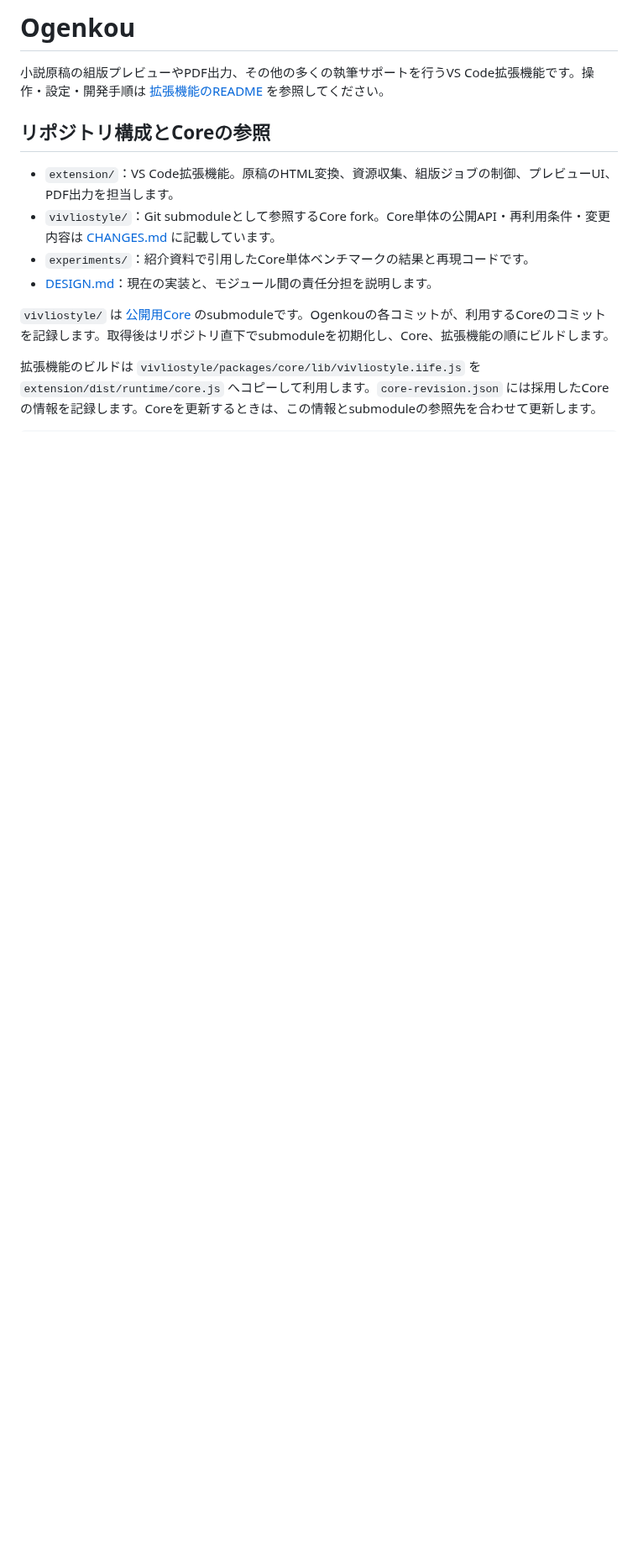
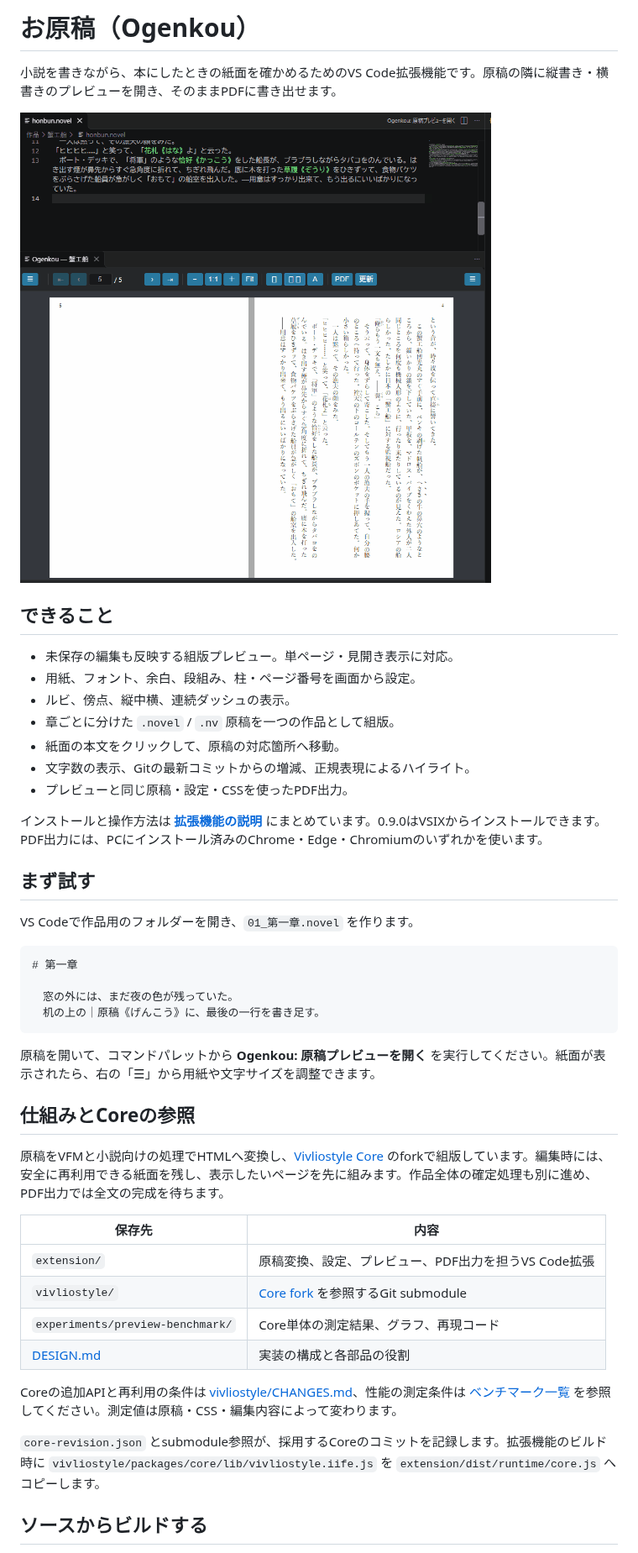
Before and after one commit to ikkoayagawa/Ogenkou, a Markdown page: README.md, the part around one of its changes. Shown at 84% size. GitHub-like rendering; pictures changed too: extension/media/preview.gif (added); blank space fills up the shorter version.

Commit message:
docs: prepare Ogenkou 0.9.0 guide and VSIX media

````diff
--- a/README.md
+++ b/README.md
@@ -1,16 +1,48 @@
-# Ogenkou
+# お原稿（Ogenkou）
 
-小説原稿の組版プレビューやPDF出力、その他の多くの執筆サポートを行うVS Code拡張機能です。操作・設定・開発手順は [拡張機能のREADME](extension/README.md) を参照してください。
+小説を書きながら、本にしたときの紙面を確かめるためのVS Code拡張機能です。原稿の隣に縦書き・横書きのプレビューを開き、そのままPDFに書き出せます。
 
-## リポジトリ構成とCoreの参照
+![原稿の編集を紙面へ反映する様子](extension/media/preview.gif)
 
-- `extension/`：VS Code拡張機能。原稿のHTML変換、資源収集、組版ジョブの制御、プレビューUI、PDF出力を担当します。
-- `vivliostyle/`：Git submoduleとして参照するCore fork。Core単体の公開API・再利用条件・変更内容は [CHANGES.md](vivliostyle/CHANGES.md) に記載しています。
-- `experiments/`：紹介資料で引用したCore単体ベンチマークの結果と再現コードです。
-- [DESIGN.md](DESIGN.md)：現在の実装と、モジュール間の責任分担を説明します。
+## できること
 
-`vivliostyle/` は [公開用Core](https://github.com/ikkoayagawa/vivliostyle.js) のsubmoduleです。Ogenkouの各コミットが、利用するCoreのコミットを記録します。取得後はリポジトリ直下でsubmoduleを初期化し、Core、拡張機能の順にビルドします。
+- 未保存の編集も反映する組版プレビュー。単ページ・見開き表示に対応。
+- 用紙、フォント、余白、段組み、柱・ページ番号を画面から設定。
+- ルビ、傍点、縦中横、連続ダッシュの表示。
+- 章ごとに分けた `.novel` / `.nv` 原稿を一つの作品として組版。
+- 紙面の本文をクリックして、原稿の対応箇所へ移動。
+- 文字数の表示、Gitの最新コミットからの増減、正規表現によるハイライト。
+- プレビューと同じ原稿・設定・CSSを使ったPDF出力。
 
-拡張機能のビルドは `vivliostyle/packages/core/lib/vivliostyle.iife.js` を `extension/dist/runtime/core.js` へコピーして利用します。`core-revision.json` には採用したCoreの情報を記録します。Coreを更新するときは、この情報とsubmoduleの参照先を合わせて更新します。
+インストールと操作方法は **[拡張機能の説明](extension/README.md)** にまとめています。0.9.0はVSIXからインストールできます。PDF出力には、PCにインストール済みのChrome・Edge・Chromiumのいずれかを使います。
 
-```console
+## まず試す
+
+VS Codeで作品用のフォルダーを開き、`01_第一章.novel` を作ります。
+
+```text
+# 第一章
+
+　窓の外には、まだ夜の色が残っていた。
+　机の上の｜原稿《げんこう》に、最後の一行を書き足す。
+```
+
+原稿を開いて、コマンドパレットから **Ogenkou: 原稿プレビューを開く** を実行してください。紙面が表示されたら、右の「☰」から用紙や文字サイズを調整できます。
+
+## 仕組みとCoreの参照
+
+原稿をVFMと小説向けの処理でHTMLへ変換し、[Vivliostyle Core](https://github.com/vivliostyle/vivliostyle.js) のforkで組版しています。編集時には、安全に再利用できる紙面を残し、表示したいページを先に組みます。作品全体の確定処理も別に進め、PDF出力では全文の完成を待ちます。
+
+| 保存先 | 内容 |
+| --- | --- |
+| `extension/` | 原稿変換、設定、プレビュー、PDF出力を担うVS Code拡張 |
+| `vivliostyle/` | [Core fork](https://github.com/ikkoayagawa/vivliostyle.js) を参照するGit submodule |
+| `experiments/preview-benchmark/` | Core単体の測定結果、グラフ、再現コード |
+| [DESIGN.md](DESIGN.md) | 実装の構成と各部品の役割 |
+
+Coreの追加APIと再利用の条件は [vivliostyle/CHANGES.md](vivliostyle/CHANGES.md)、性能の測定条件は [ベンチマーク一覧](experiments/preview-benchmark/README.md) を参照してください。測定値は原稿・CSS・編集内容によって変わります。
+
+`core-revision.json` とsubmodule参照が、採用するCoreのコミットを記録します。拡張機能のビルド時に `vivliostyle/packages/core/lib/vivliostyle.iife.js` を `extension/dist/runtime/core.js` へコピーします。
+
+## ソースからビルドする
+
````
Also changed, not shown: other parts of README.md (+11 -8 lines), extension/README.md (+141 -39 lines), extension/media/layout.png (added), extension/media/work-information.png (added), 3 other files.
